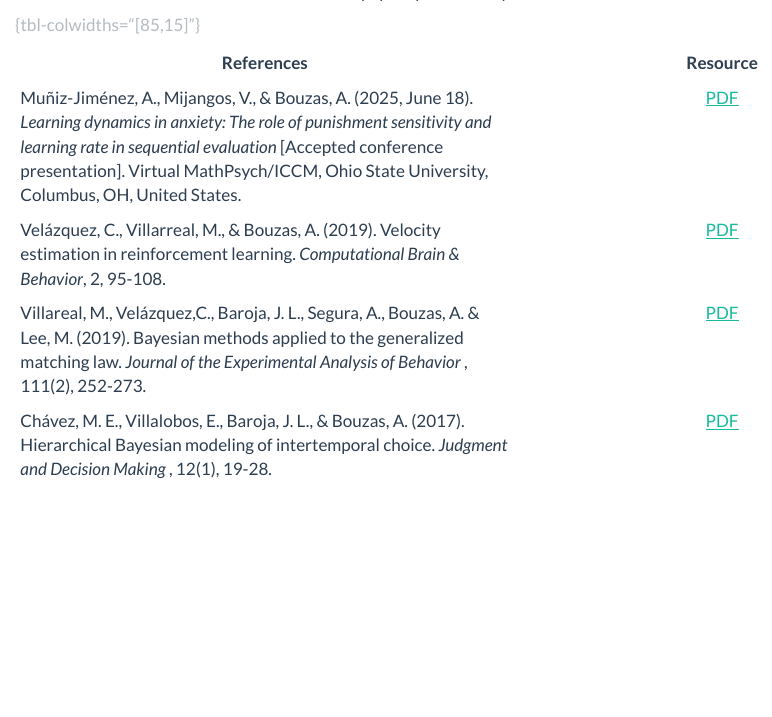
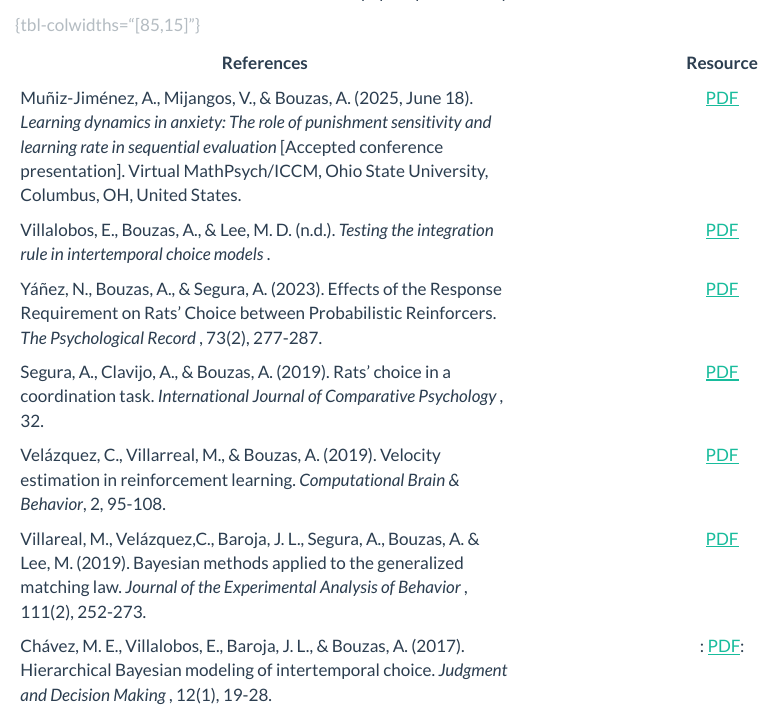
Before and after one commit to BouzasLab25/Lab25-WebSite, a Quarto document (papers.qmd): the page in a window 1100 px wide, from 120 px down. Rendered offline with R 4.5, knitr and Pandoc in place of Quarto, with nearby package versions.

Commit message:
Se agregan 3 papers

```diff
--- a/papers.qmd
+++ b/papers.qmd
@@ -7,9 +7,12 @@ title: "Recent Papers"
 | References | Resource |
 |------------|:--------:|
 | Muñiz-Jiménez, A., Mijangos, V., & Bouzas, A. (2025, June 18). <i> Learning dynamics in anxiety: The role of punishment sensitivity and learning rate in sequential evaluation </i>[Accepted conference presentation]. Virtual MathPsych/ICCM, Ohio State University, Columbus, OH, United States. | [PDF](/docs/thesis/Paper_alicia.pdf) |
+| Villalobos, E., Bouzas, A., & Lee, M. D. (n.d.). <i> Testing the integration rule in intertemporal choice models </i>. | [PDF](/docs/thesis/EVilla_ModelingSuperadditivity.pdf) |
+| Yáñez, N., Bouzas, A., & Segura, A. (2023). Effects of the Response Requirement on Rats’ Choice between Probabilistic Reinforcers.<i> The Psychological Record </i>, 73(2), 277-287. | [PDF](https://link.springer.com/article/10.1007/s40732-023-00542-4) |
+| Segura, A., Clavijo, A., & Bouzas, A. (2019). Rats’ choice in a coordination task. <i> International Journal of Comparative Psychology </i>, 32. | [PDF](https://escholarship.org/uc/item/4wh6t6jg) |
 | Velázquez, C., Villarreal, M., & Bouzas, A. (2019). Velocity estimation in reinforcement learning.  <i> Computational Brain & Behavior</i>, 2, 95-108. | [PDF](https://www.biorxiv.org/content/10.1101/432492v3) |
 | Villareal, M., Velázquez,C., Baroja, J. L., Segura, A., Bouzas, A. & Lee, M. (2019). Bayesian methods applied to the generalized matching law. <i> Journal of the Experimental Analysis of Behavior </i>, 111(2), 252-273.| [PDF](https://psycnet.apa.org/record/2019-09657-001) |
-| Chávez, M. E., Villalobos, E., Baroja, J. L., & Bouzas, A. (2017). Hierarchical Bayesian modeling of intertemporal choice. <i> Judgment and Decision Making </i>, 12(1), 19-28. |  [PDF](https://link.springer.com/article/10.1007/s42113-019-00026-1) |
+| Chávez, M. E., Villalobos, E., Baroja, J. L., & Bouzas, A. (2017). Hierarchical Bayesian modeling of intertemporal choice. <i> Judgment and Decision Making </i>, 12(1), 19-28. | : [PDF](https://link.springer.com/article/10.1007/s42113-019-00026-1): |
 | Segura, A. & Bouzas, A. (2013). Coordinación en ratas: ajuste de restricciones interdependientes. <i> Revista Colombiana de Psicología </i>, 22(2) 321-331. |   [PDF](https://dialnet.unirioja.es/servlet/articulo?codigo=4703321) |
 
 : {tbl-colwidths="[85,15]"}
```
Also changed, not shown: docs/search.json, 2 other files.
